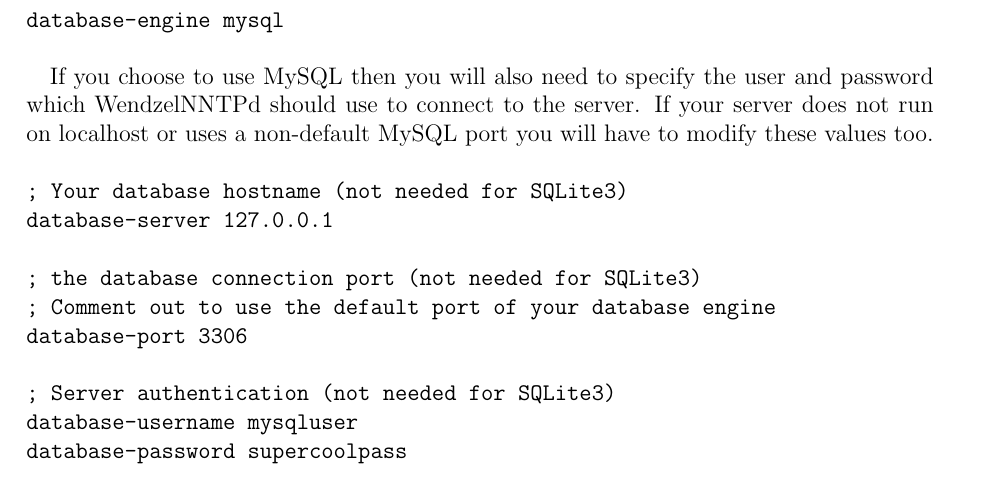
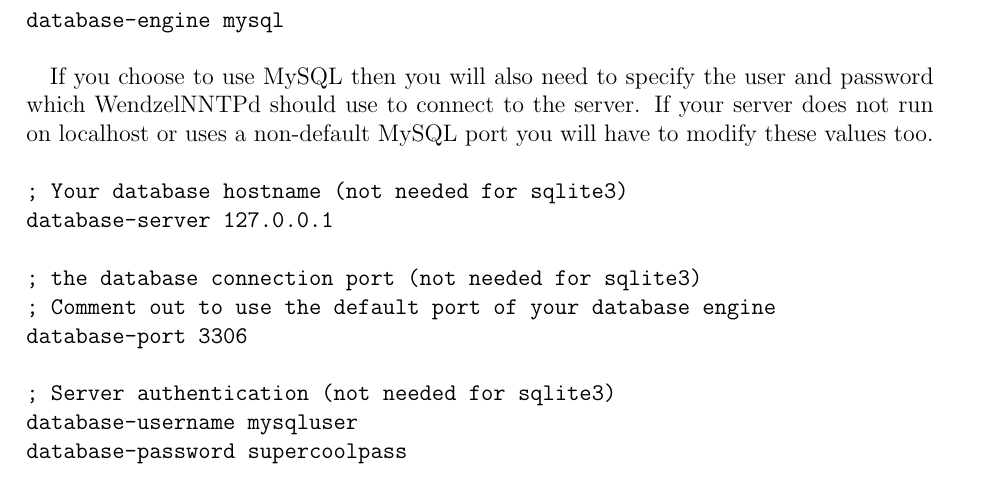
Before and after one commit to cdpxe/WendzelNNTPd, a LaTeX book (WendzelNNTPd-OSE/docs/docs.tex, which reads WendzelNNTPd-OSE/docs/configuration.tex): part of page 9 of 27, cut so that both start at the same text. Compiled offline with pdfLaTeX.

Commit message:
Reverted some back

```diff
--- a/WendzelNNTPd-OSE/docs/configuration.tex
+++ b/WendzelNNTPd-OSE/docs/configuration.tex
@@ -21,14 +21,14 @@
 If you choose to use MySQL then you will also need to specify the user and password which WendzelNNTPd should use to connect to the server. If your server does not run on localhost or uses a non-default MySQL port you will have to modify these values too.
 
 \begin{verbatim}
-; Your database hostname (not needed for SQLite3)
+; Your database hostname (not needed for sqlite3)
 database-server 127.0.0.1
 
-; the database connection port (not needed for SQLite3)
+; the database connection port (not needed for sqlite3)
 ; Comment out to use the default port of your database engine
 database-port 3306
 
-; Server authentication (not needed for SQLite3)
+; Server authentication (not needed for sqlite3)
 database-username mysqluser
 database-password supercoolpass
 \end{verbatim}
```
